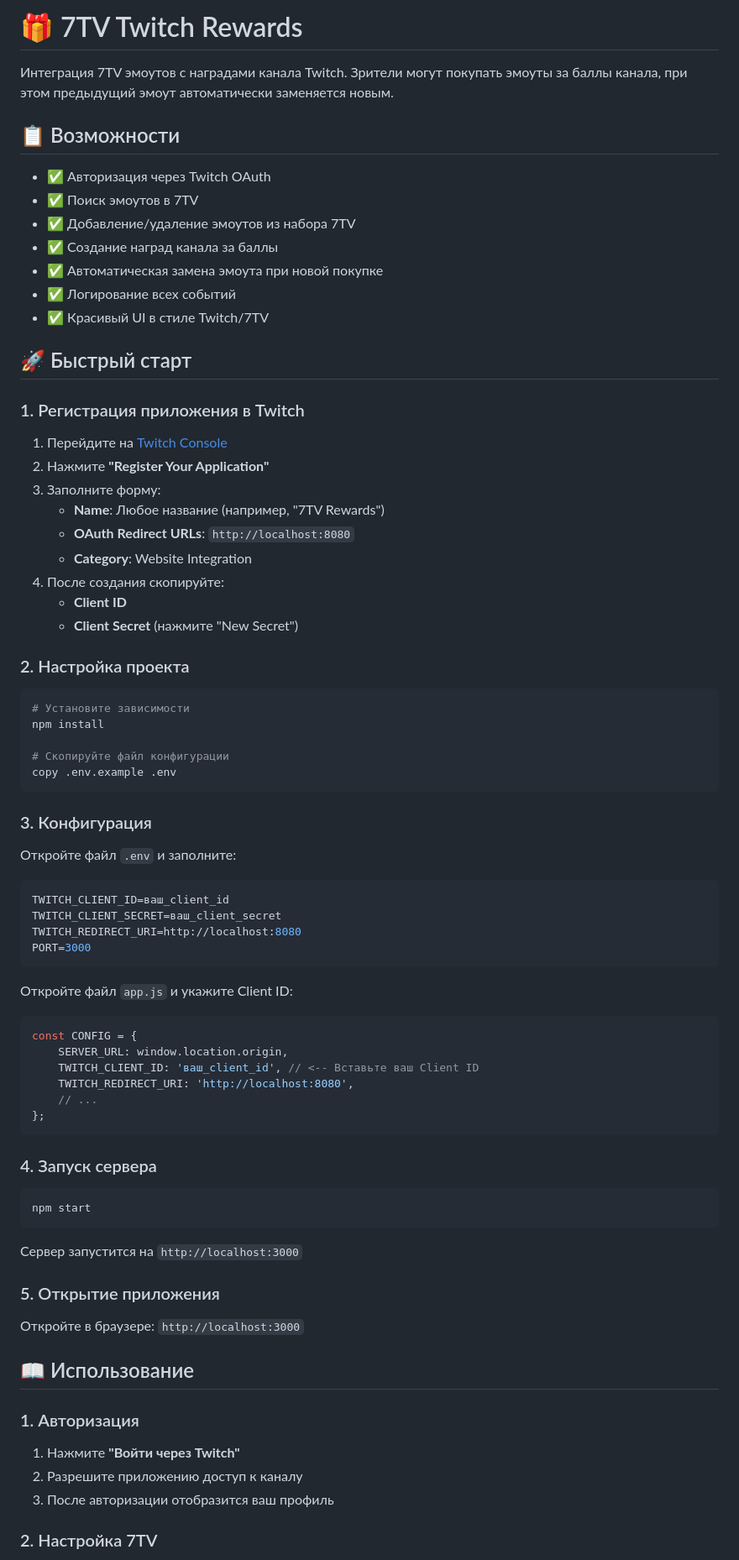
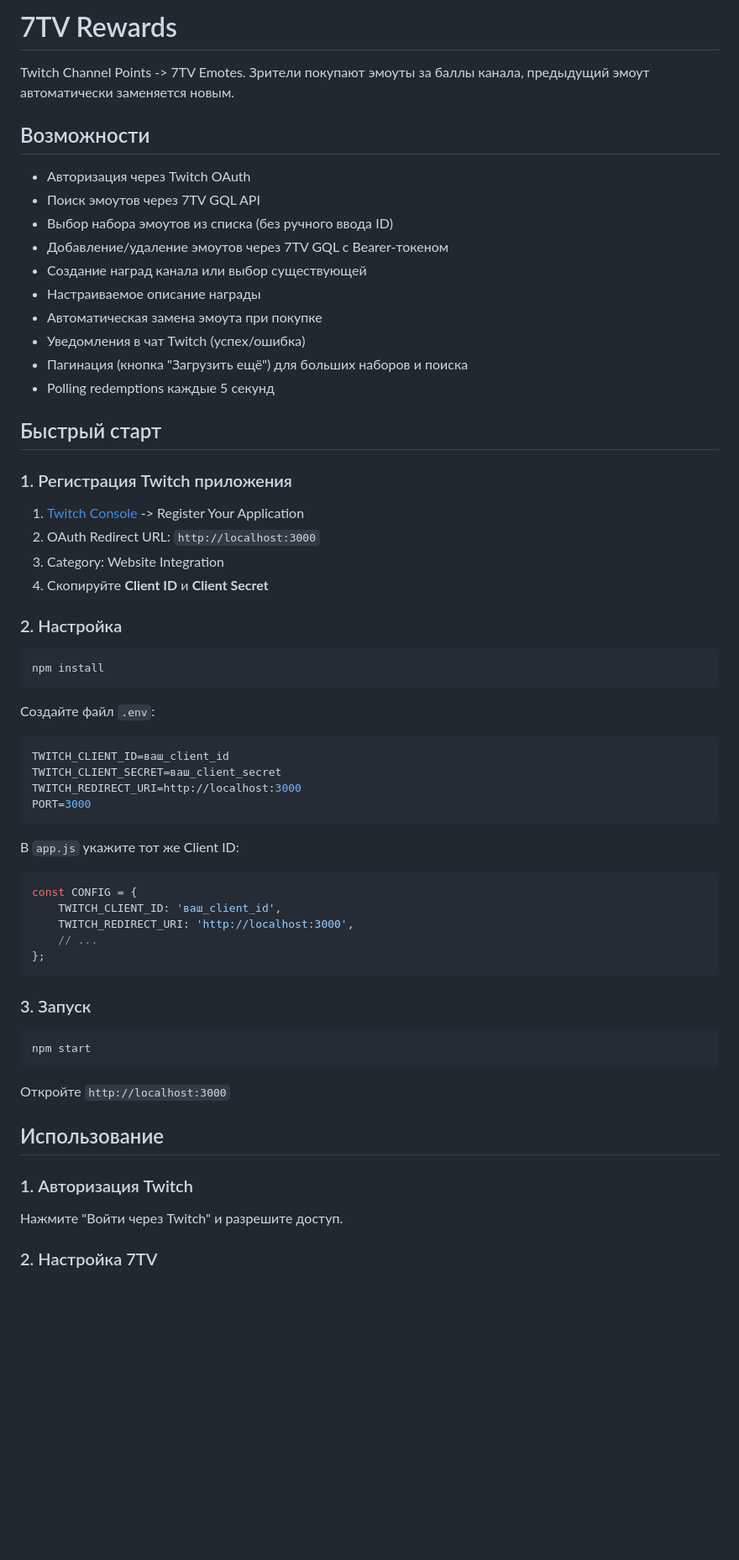
Before and after one commit to skuffix-ww/7TVRewards, a Markdown page: README.md, the part around one of its changes. Shown at 84% size. Drawn GitHub-style; blank space fills up the shorter version.

````diff
--- a/README.md
+++ b/README.md
@@ -1,82 +1,67 @@
-# 🎁 7TV Twitch Rewards
+# 7TV Rewards
 
-Интеграция 7TV эмоутов с наградами канала Twitch. Зрители могут покупать эмоуты за баллы канала, при этом предыдущий эмоут автоматически заменяется новым.
+Twitch Channel Points -> 7TV Emotes. Зрители покупают эмоуты за баллы канала, предыдущий эмоут автоматически заменяется новым.
 
-## 📋 Возможности
+## Возможности
 
-- ✅ Авторизация через Twitch OAuth
-- ✅ Поиск эмоутов в 7TV
-- ✅ Добавление/удаление эмоутов из набора 7TV
-- ✅ Создание наград канала за баллы
-- ✅ Автоматическая замена эмоута при новой покупке
-- ✅ Логирование всех событий
-- ✅ Красивый UI в стиле Twitch/7TV
+- Авторизация через Twitch OAuth
+- Поиск эмоутов через 7TV GQL API
+- Выбор набора эмоутов из списка (без ручного ввода ID)
+- Добавление/удаление эмоутов через 7TV GQL с Bearer-токеном
+- Создание наград канала или выбор существующей
+- Настраиваемое описание награды
+- Автоматическая замена эмоута при покупке
+- Уведомления в чат Twitch (успех/ошибка)
+- Пагинация (кнопка "Загрузить ещё") для больших наборов и поиска
+- Polling redemptions каждые 5 секунд
 
-## 🚀 Быстрый старт
+## Быстрый старт
 
-### 1. Регистрация приложения в Twitch
+### 1. Регистрация Twitch приложения
 
-1. Перейдите на [Twitch Console](https://dev.twitch.tv/console)
-2. Нажмите **"Register Your Application"**
-3. Заполните форму:
-   - **Name**: Любое название (например, "7TV Rewards")
-   - **OAuth Redirect URLs**: `http://localhost:8080`
-   - **Category**: Website Integration
-4. После создания скопируйте:
-   - **Client ID**
-   - **Client Secret** (нажмите "New Secret")
+1. [Twitch Console](https://dev.twitch.tv/console) -> Register Your Application
+2. OAuth Redirect URL: `http://localhost:3000`
+3. Category: Website Integration
+4. Скопируйте **Client ID** и **Client Secret**
 
-### 2. Настройка проекта
+### 2. Настройка
 
 ```bash
-# Установите зависимости
 npm install
-
-# Скопируйте файл конфигурации
-copy .env.example .env
 ```
 
-### 3. Конфигурация
-
-Откройте файл `.env` и заполните:
+Создайте файл `.env`:
 
 ```env
 TWITCH_CLIENT_ID=ваш_client_id
 TWITCH_CLIENT_SECRET=ваш_client_secret
-TWITCH_REDIRECT_URI=http://localhost:8080
+TWITCH_REDIRECT_URI=http://localhost:3000
 PORT=3000
 ```
 
-Откройте файл `app.js` и укажите Client ID:
+В `app.js` укажите тот же Client ID:
 
 ```javascript
 const CONFIG = {
-    SERVER_URL: window.location.origin,
-    TWITCH_CLIENT_ID: 'ваш_client_id', // <-- Вставьте ваш Client ID
-    TWITCH_REDIRECT_URI: 'http://localhost:8080',
+    TWITCH_CLIENT_ID: 'ваш_client_id',
+    TWITCH_REDIRECT_URI: 'http://localhost:3000',
     // ...
 };
 ```
 
-### 4. Запуск сервера
+### 3. Запуск
 
 ```bash
 npm start
 ```
 
-Сервер запустится на `http://localhost:3000`
+Откройте `http://localhost:3000`
 
-### 5. Открытие приложения
+## Использование
 
-Откройте в браузере: `http://localhost:3000`
+### 1. Авторизация Twitch
 
-## 📖 Использование
-
-### 1. Авторизация
-
-1. Нажмите **"Войти через Twitch"**
-2. Разрешите приложению доступ к каналу
-3. После авторизации отобразится ваш профиль
+Нажмите "Войти через Twitch" и разрешите доступ.
 
 ### 2. Настройка 7TV
 
````
Also changed, not shown: other parts of README.md (+58 -116 lines).
